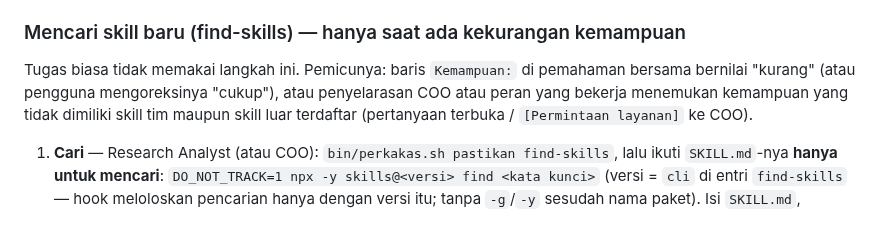
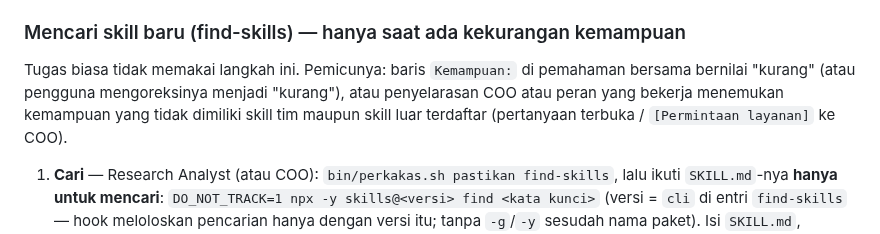
Before and after one commit to DimasPrasetio/RudisOne, a Markdown page: skills/rudis-perkakas/SKILL.md, the part around the change. Rendered like a GitHub page.

Commit message:
fix(platform): pemicu find-skills — koreksi pengguna menjadi "kurang" (revisi tinjauan T-20261105-3)
Co-Authored-By: Claude Sonnet 5.5 <noreply@anthropic.com>

```diff
--- a/skills/rudis-perkakas/SKILL.md
+++ b/skills/rudis-perkakas/SKILL.md
@@ -109,7 +109,7 @@ Exit 1 → `[Terhambat]` ke pemberi tugas dengan keluaran perintahnya. `siapkan`
 
 ### Mencari skill baru (find-skills) — hanya saat ada kekurangan kemampuan
 Tugas biasa tidak memakai langkah ini. Pemicunya: baris `Kemampuan:` di pemahaman bersama bernilai "kurang" (atau pengguna
-mengoreksinya "cukup"), atau penyelarasan COO atau peran yang bekerja menemukan kemampuan yang
+mengoreksinya menjadi "kurang"), atau penyelarasan COO atau peran yang bekerja menemukan kemampuan yang
 tidak dimiliki skill tim maupun skill luar terdaftar (pertanyaan terbuka / `[Permintaan layanan]` ke COO).
 1. **Cari** — Research Analyst (atau COO): `bin/perkakas.sh pastikan find-skills`, lalu ikuti `SKILL.md`-nya **hanya untuk
    mencari**: `DO_NOT_TRACK=1 npx -y skills@<versi> find <kata kunci>` (versi = `cli` di entri `find-skills` — hook
```
